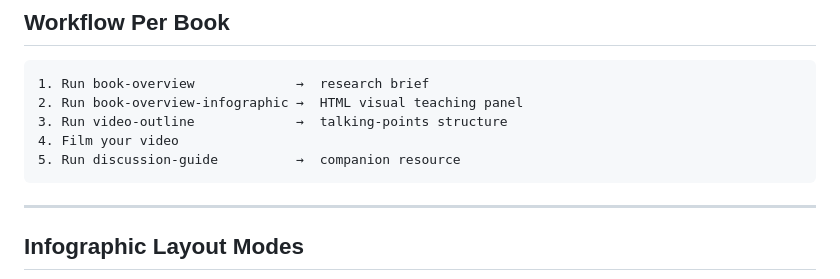
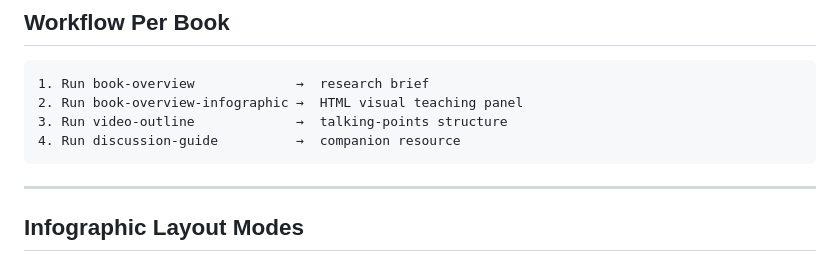
Before and after one commit to ken-muturi/bible-teacher, a Markdown page: README.md, the part around the change. Rendered like a GitHub page.

Commit message:
Remove 'Film your video' step from workflow

````diff
--- a/README.md
+++ b/README.md
@@ -31,8 +31,7 @@ Adapted from the [pastor-ai-skills](https://github.com/tkcostello/pastor-ai-skil
 1. Run book-overview             →  research brief
 2. Run book-overview-infographic →  HTML visual teaching panel
 3. Run video-outline             →  talking-points structure
-4. Film your video
-5. Run discussion-guide          →  companion resource
+4. Run discussion-guide          →  companion resource
 ```
 
 ---
````
